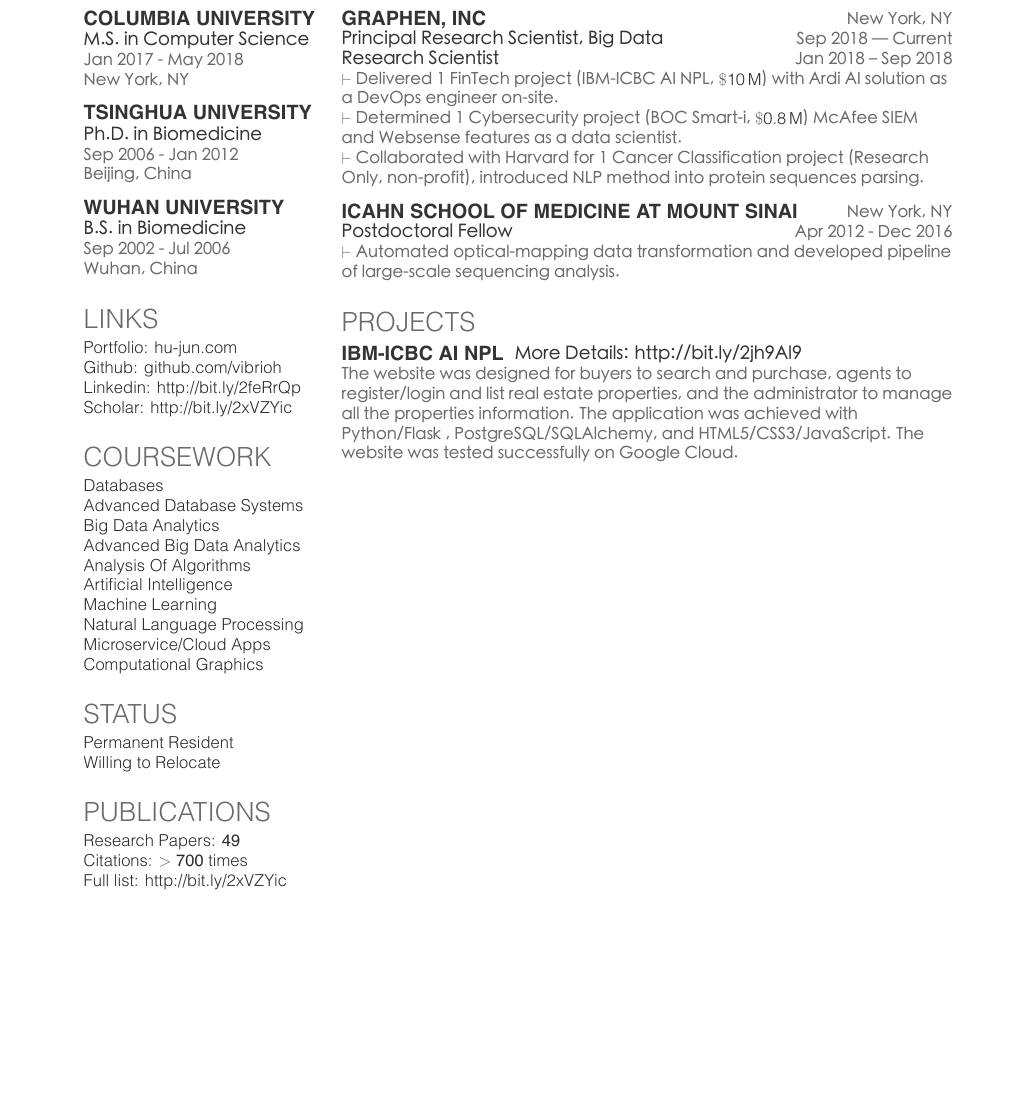
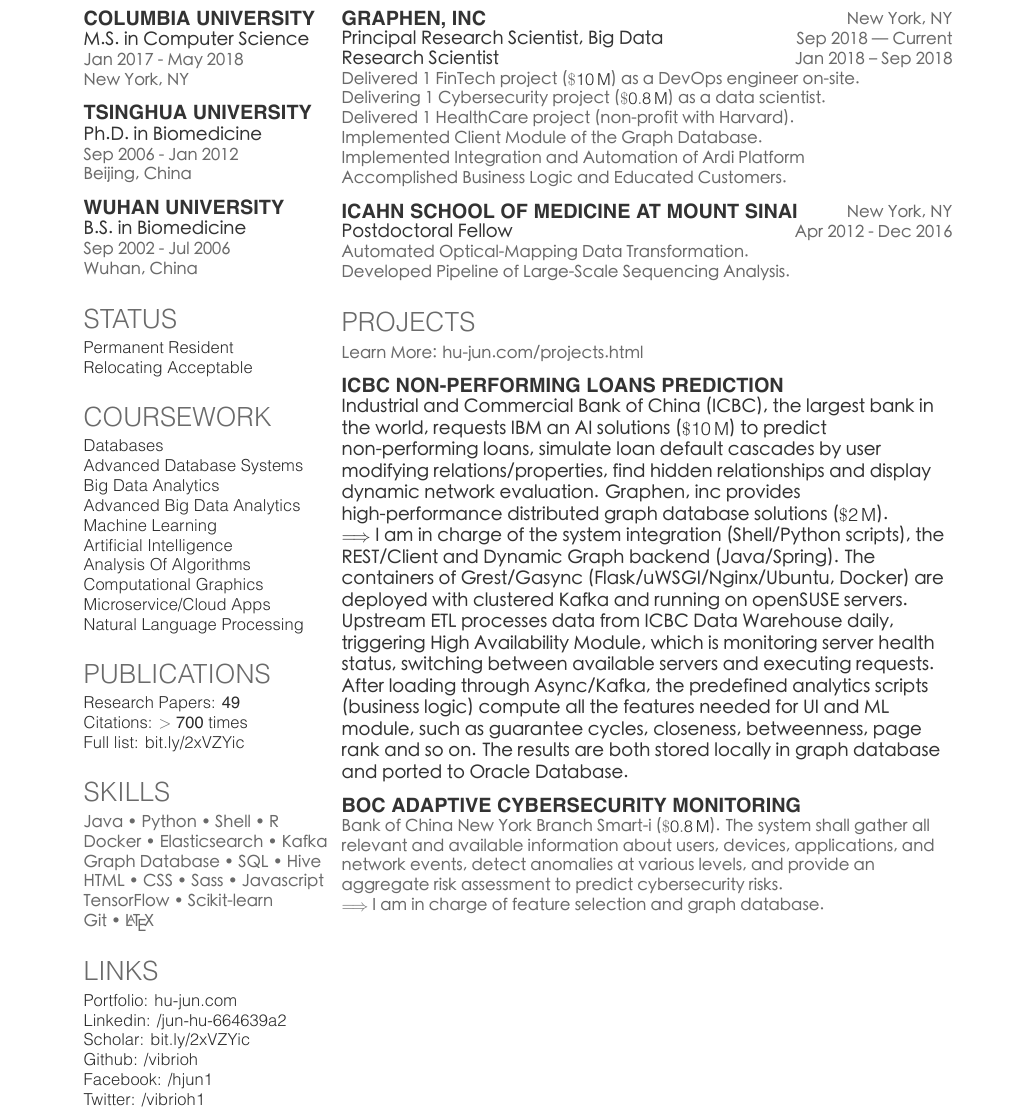
Before and after one commit to vibrioh/Resume, a LaTeX CV (junhu_resume.tex): part of the page, cut so that both start at the same text, the shorter picture padded with empty space. The pictures show the PDF file junhu_resume.pdf that the author committed with the source.

Commit message:
main part done

```diff
--- a/junhu_resume.tex
+++ b/junhu_resume.tex
@@ -64,11 +64,6 @@
 \sectionsep
 
 %%%%%%%%%%%%%%%%%%%%%%%%%%%%%%%%%%%%%%
-%     LINKS
+%     STATUS
 %%%%%%%%%%%%%%%%%%%%%%%%%%%%%%%%%%%%%%
 
-\section{Links}
-Portfolio: \href{http://www.hu-jun.com}{hu-jun.com}\\
-Github: \href{https://github.com/vibrioh}{github.com/vibrioh}\\
-Linkedin: \href{https://www.linkedin.com/in/jun-hu-664639a2/}{http://bit.ly/2feRrQp} \\
-Scholar: \href{https://scholar.google.com/citations?user=Vr8dYJsAAAAJ}{http://bit.ly/2xVZYic}
@@ -83,23 +85,14 @@
 Advanced Database Systems\\
 Big Data Analytics\\
 Advanced Big Data Analytics\\
+Machine Learning\\
+Artificial Intelligence\\
 Analysis Of Algorithms\\
-Artificial Intelligence\\
-Machine Learning\\
-Natural Language Processing\\
+Computational Graphics\\
 Microservice/Cloud Apps\\
-Computational Graphics
+Natural Language Processing
 \sectionsep
 
-%%%%%%%%%%%%%%%%%%%%%%%%%%%%%%%%%%%%%%
-%     STATUS
-%%%%%%%%%%%%%%%%%%%%%%%%%%%%%%%%%%%%%%
-
-\section{Status}
-%Permanent Resident via EB-1A (Alien of Extraordinary Ability) in 2015.\\
-Permanent Resident\\
-Willing to Relocate
-\sectionsep
 
 %%%%%%%%%%%%%%%%%%%%%%%%%%%%%%%%%%%%%%
 %     PUBLICATIONS
@@ -108,7 +101,8 @@
 \section{Publications}
 Research Papers: \textbf{49}\\
 Citations: $>$ \textbf{700} times\\
-Full list: \href{https://scholar.google.com/citations?user=Vr8dYJsAAAAJ}{http://bit.ly/2xVZYic}
+Full list: \href{https://scholar.google.com/citations?user=Vr8dYJsAAAAJ}{bit.ly/2xVZYic}
+\sectionsep
 %[1]. Xie C\textbf{*}, \textbf{Hu J*}, Motloch LJ, Karam BS, \& Akar FG. (2015). \textit{J Am Coll Cardiol}., 66(10), 1144-1156. (*Equal, IF=19.896, $1^{st}$ in cardiology)
 
 %2]. \textbf{Hu J}, et.al. (2012). \textit{Eur J Pharmacol}, 674(2-3), 132-142.
@@ -127,24 +121,29 @@
 %     SKILLS
 %%%%%%%%%%%%%%%%%%%%%%%%%%%%%%%%%%%%%%
 
-%\section{Skills}
+\section{Skills}
 %\subsection{Programming}
-%\location{
-%Java \textbullet{} Python \textbullet{} Javascript
-%}
+\location{
+Java \textbullet{} Python \textbullet{} Shell  \textbullet{} R
+}
+%\sectionsep
+\location{Docker \textbullet{} Elasticsearch \textbullet{} Kafka}
 %\sectionsep
 %\subsection{Database:}
+\location{Graph Database \textbullet{} SQL \textbullet{} Hive
 %\location{PostgreSQL \textbullet{} SQLAlchemy\\
 %Spark SQL \textbullet{}  HBase \textbullet{} Hive\\
 %DynamoDB
-%}
+}
 %\sectionsep
 %\subsection{Web Develop}
-%\location{
-%HTML5 \textbullet{} CSS3 \textbullet{} Bootstrap\\
-%Node.js \textbullet{} Express \textbullet{} Serverless }
+\location{
+HTML \textbullet{} CSS \textbullet{} Sass \textbullet{} Javascript
+%Node.js \textbullet{} Express \textbullet{} Serverless
+}
 %\sectionsep
 %\subsection{Machine Learning}
-%\location{
+\location{
+TensorFlow \textbullet{} Scikit-learn
 %Numpy \textbullet{} SciPy \textbullet{} Pandas\\
 %Scikit-learn \textbullet{} NLTK  \textbullet{} ggplot2\\
@@ -157,3 +163,11 @@
+\section{Links}
+Portfolio: \href{http://www.hu-jun.com}{hu-jun.com}\\
+Linkedin: \href{https://www.linkedin.com/in/jun-hu-664639a2/}{/jun-hu-664639a2} \\
+Scholar: \href{https://scholar.google.com/citations?user=Vr8dYJsAAAAJ&hl=en}{bit.ly/2xVZYic}\\
+Github: \href{https://github.com/vibrioh}{/vibrioh}\\
+Facebook: \href{https://www.facebook.com/hjun1}{/hjun1}\\
+Twitter: \href{https://twitter.com/vibrioh1}{/vibrioh1}\\
+\sectionsep
 
 %%%%%%%%%%%%%%%%%%%%%%%%%%%%%%%%%%%%%%
 %
@@ -173,16 +187,20 @@
 \runsubsection{Graphen, Inc} \hspace*{0pt}\hfill  \location{New York, NY}
 \descript{Principal Research Scientist, Big Data \hspace*{0pt}\hfill \location{Sep 2018 –– Current}}
 \descript{Research Scientist \hspace*{0pt}\hfill \location{Jan 2018 – Sep 2018}}
-\location{$\vdash$ Delivered 1 FinTech project (IBM-ICBC AI NPL, \SI{10}[\$]{M}) with Ardi AI solution as a DevOps engineer on-site.}
-\location{$\vdash$ Determined 1 Cybersecurity project (BOC Smart-i, \SI{0.8}[\$]{M}) McAfee SIEM and Websense features as a data scientist.}
-\location{$\vdash$ Collaborated with Harvard for 1 Cancer Classification project (Research Only, non-profit), introduced NLP method into protein sequences parsing.}
+\location{Delivered 1 FinTech project (\SI{10}[\$]{M}) as a DevOps engineer on-site.}
+\location{Delivering 1 Cybersecurity project (\SI{0.8}[\$]{M}) as a data scientist.}
+\location{Delivered 1 HealthCare project (non-profit with Harvard).}
+\location{Implemented Client Module of the Graph Database.}
+\location{Implemented Integration and Automation of Ardi Platform}
+\location{Accomplished Business Logic and Educated Customers.}
 \smallsep
 \sectionsep
 
 \runsubsection{Icahn School of Medicine at Mount Sinai} \hspace*{0pt}\hfill  \location{New York, NY}
 %Icahn School of Medicine at Mount Sinai
 \descript{Postdoctoral Fellow \hspace*{0pt}\hfill \location{Apr 2012 - Dec 2016}}
-\location{$\vdash$ Automated optical-mapping data transformation and developed pipeline of large-scale sequencing analysis.}
+\location{Automated Optical-Mapping Data Transformation.}
+\location{Developed Pipeline of Large-Scale Sequencing Analysis.}
 \sectionsep
 
 %\runsubsection{Tsinghua University}
@@ -204,9 +222,29 @@
 %%%%%%%%%%%%%%%%%%%%%%%%%%%%%%%%%%%%%%
 
 \section{Projects}
-\runsubsection{IBM-ICBC AI NPL}
-\descript{More Details: \href{http://bit.ly/2jh9Al9}{http://bit.ly/2jh9Al9}}
-\location{The website was designed for buyers to search and purchase, agents to register/login and list real estate properties, and the administrator to manage all the properties information. The application was achieved with Python/Flask , PostgreSQL/SQLAlchemy, and HTML5/CSS3/JavaScript. The website was tested successfully on Google Cloud.}
+\location{Learn More: \href{http://hu-jun.com/projects.html}{hu-jun.com/projects.html}}
+\sectionsep
+\runsubsection{ICBC Non-Performing Loans Prediction}\\
+\descript{Industrial and Commercial Bank of China (ICBC), the largest bank in the world, requests IBM an AI solutions (\SI{10}[\$]{M})
+	to predict non-performing loans, simulate loan default cascades by user modifying relations/properties,
+	find hidden relationships and display dynamic network evaluation.
+	Graphen, inc provides high-performance distributed graph database
+	solutions (\SI{2}[\$]{M}).}
+    \descript{$\Longrightarrow$ I am in charge of the system integration (Shell/Python scripts), the REST/Client and
+	Dynamic Graph backend (Java/Spring). The containers of Grest/Gasync (Flask/uWSGI/Nginx/Ubuntu, Docker)
+	are deployed with clustered Kafka and running on openSUSE servers. Upstream ETL processes data from ICBC Data Warehouse
+	daily, triggering High Availability Module, which is monitoring server
+	health status, switching between available servers and executing requests.
+	After loading through Async/Kafka, the predefined analytics scripts (business logic) compute all the features
+	needed for UI and ML module, such as guarantee cycles, closeness, betweenness, page rank and so on.
+	The results are both stored locally in graph database and ported to Oracle Database.}
+\sectionsep
+
+\runsubsection{BOC Adaptive Cybersecurity Monitoring}\\
+\location{Bank of China New York Branch Smart-i (\SI{0.8}[\$]{M}). The system shall gather all relevant and available information about users,
+	devices, applications, and network events, detect anomalies at various
+	levels, and provide an aggregate risk assessment to predict cybersecurity risks. }
+\location{$\Longrightarrow$ I am in charge of feature selection and graph database.}
 \sectionsep
 
 %\runsubsection{Real Estate Management}
```
Also changed, not shown: junhu_resume.pdf, junhu_resume.tex (22 more changed lines), 4 other files.
